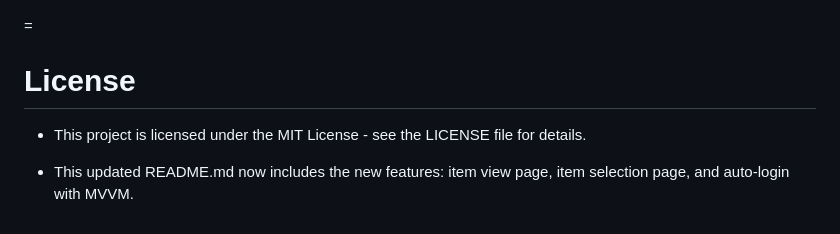
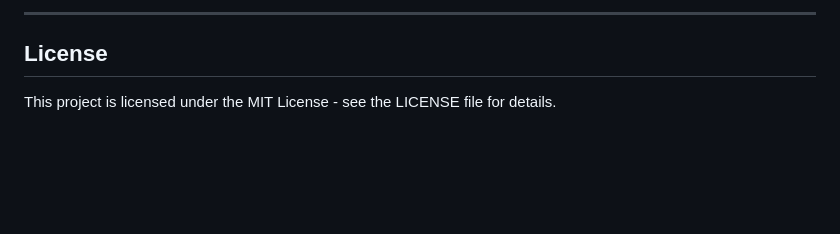
Before and after one commit to NaderEmad9/E_Commerce, a Markdown page: README.md, the part around the change printed below. GitHub-like rendering; blank space fills up the shorter version.

```diff
--- a/README.md
+++ b/README.md
@@ -97,8 +98,7 @@ Run the app:
 </p>
 
+---
 
-=
-# License
-- This project is licensed under the MIT License - see the LICENSE file for details.
+## License
 
-- This updated README.md now includes the new features: item view page, item selection page, and auto-login with MVVM.
+This project is licensed under the MIT License - see the LICENSE file for details.
```
Also changed, not shown: other parts of README.md (+67 -66 lines).
